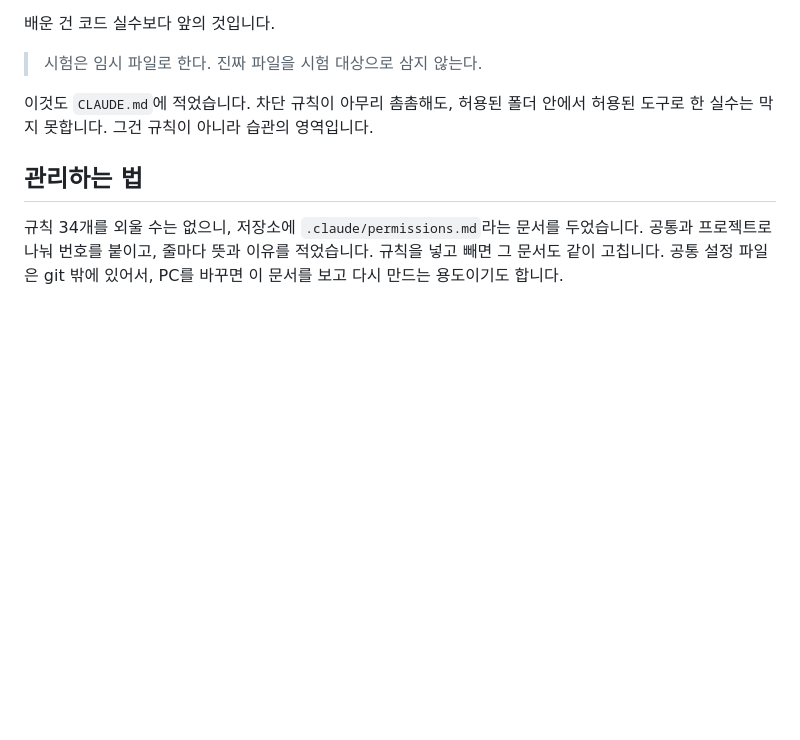
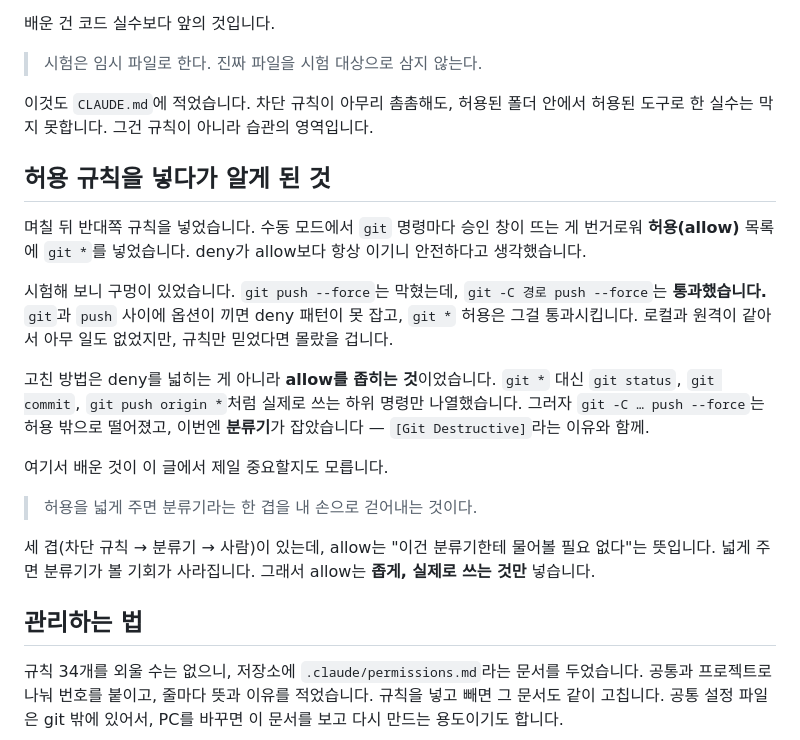
Before and after one commit to asdfdsign/asdf-blog, a Markdown page: content/posts/claude-code-deny-rules.md, the part around the change. GitHub-like rendering; blank space fills up the shorter version.

```diff
--- a/content/posts/claude-code-deny-rules.md
+++ b/content/posts/claude-code-deny-rules.md
@@ -101,6 +101,20 @@ Windows 쪽 3개를 넣고 시험하다가 두 번 배웠습니다. 먼저 `Remo
 
 이것도 `CLAUDE.md`에 적었습니다. 차단 규칙이 아무리 촘촘해도, 허용된 폴더 안에서 허용된 도구로 한 실수는 막지 못합니다. 그건 규칙이 아니라 습관의 영역입니다.
 
+## 허용 규칙을 넣다가 알게 된 것
+
+며칠 뒤 반대쪽 규칙을 넣었습니다. 수동 모드에서 `git` 명령마다 승인 창이 뜨는 게 번거로워 **허용(allow)** 목록에 `git *`를 넣었습니다. deny가 allow보다 항상 이기니 안전하다고 생각했습니다.
+
+시험해 보니 구멍이 있었습니다. `git push --force`는 막혔는데, `git -C 경로 push --force`는 **통과했습니다.** `git`과 `push` 사이에 옵션이 끼면 deny 패턴이 못 잡고, `git *` 허용은 그걸 통과시킵니다. 로컬과 원격이 같아서 아무 일도 없었지만, 규칙만 믿었다면 몰랐을 겁니다.
+
+고친 방법은 deny를 넓히는 게 아니라 **allow를 좁히는 것**이었습니다. `git *` 대신 `git status`, `git commit`, `git push origin *`처럼 실제로 쓰는 하위 명령만 나열했습니다. 그러자 `git -C … push --force`는 허용 밖으로 떨어졌고, 이번엔 **분류기**가 잡았습니다 — `[Git Destructive]`라는 이유와 함께.
+
+여기서 배운 것이 이 글에서 제일 중요할지도 모릅니다.
+
+> 허용을 넓게 주면 분류기라는 한 겹을 내 손으로 걷어내는 것이다.
+
+세 겹(차단 규칙 → 분류기 → 사람)이 있는데, allow는 "이건 분류기한테 물어볼 필요 없다"는 뜻입니다. 넓게 주면 분류기가 볼 기회가 사라집니다. 그래서 allow는 **좁게, 실제로 쓰는 것만** 넣습니다.
+
 ## 관리하는 법
 
 규칙 34개를 외울 수는 없으니, 저장소에 `.claude/permissions.md`라는 문서를 두었습니다. 공통과 프로젝트로 나눠 번호를 붙이고, 줄마다 뜻과 이유를 적었습니다. 규칙을 넣고 빼면 그 문서도 같이 고칩니다. 공통 설정 파일은 git 밖에 있어서, PC를 바꾸면 이 문서를 보고 다시 만드는 용도이기도 합니다.
```
Also changed, not shown: .claude/permissions.md (+14 -0 lines).
